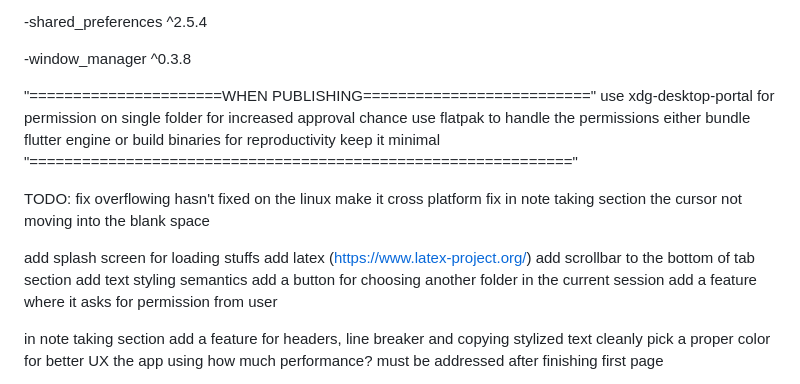
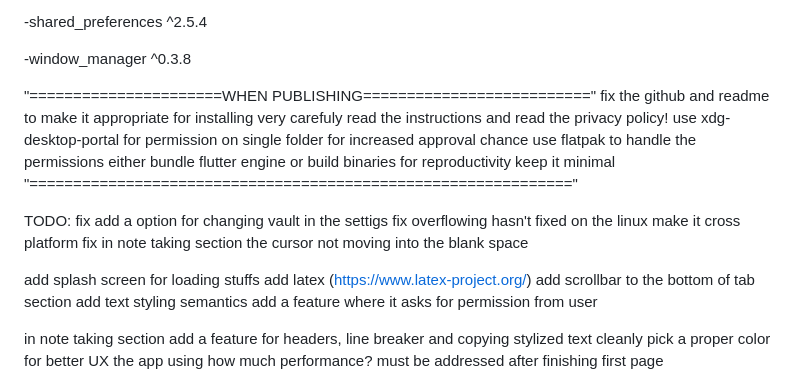
Before and after one commit to 1onest4r/Leran, a Markdown page: README.md, the part around the change. Rendered like a GitHub page.

Commit message:
updated readme with more tasks

```diff
--- a/README.md
+++ b/README.md
@@ -13,6 +13,8 @@ used external packages:
 -window_manager ^0.3.8
 
 "======================WHEN PUBLISHING=========================="
+fix the github and readme to make it appropriate for installing
+very carefuly read the instructions and read the privacy policy!
 use xdg-desktop-portal for permission on single folder for increased approval chance
 use flatpak to handle the permissions
 either bundle flutter engine or build binaries for reproductivity
@@ -20,6 +22,7 @@ keep it minimal
 "=============================================================="
 
 TODO:
+fix add a option for changing vault in the settigs
 fix overflowing hasn't fixed on the linux make it cross platform
 fix in note taking section the cursor not moving into the blank space
 
@@ -27,7 +30,6 @@ add splash screen for loading stuffs
 add latex (https://www.latex-project.org/)
 add scrollbar to the bottom of tab section
 add text styling semantics
-add a button for choosing another folder in the current session
 add a feature where it asks for permission from user
 
 in note taking section add a feature for headers, line breaker and copying stylized text cleanly
```
